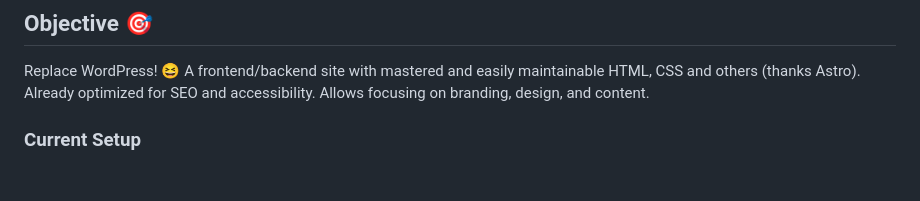
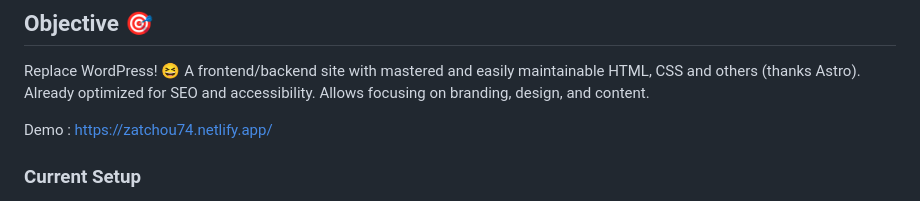
Before and after one commit to Ishaq74/zatchou74, a Markdown page: README.md, the part around the change. Drawn GitHub-style; blank space fills up the shorter version.

```diff
--- a/README.md
+++ b/README.md
@@ -6,6 +6,8 @@ Replace WordPress! 😆
 A frontend/backend site with mastered and easily maintainable HTML, CSS and others (thanks Astro).
 Already optimized for SEO and accessibility.
 Allows focusing on branding, design, and content.
+
+Demo : https://zatchou74.netlify.app/
 
 ### Current Setup
 
```
